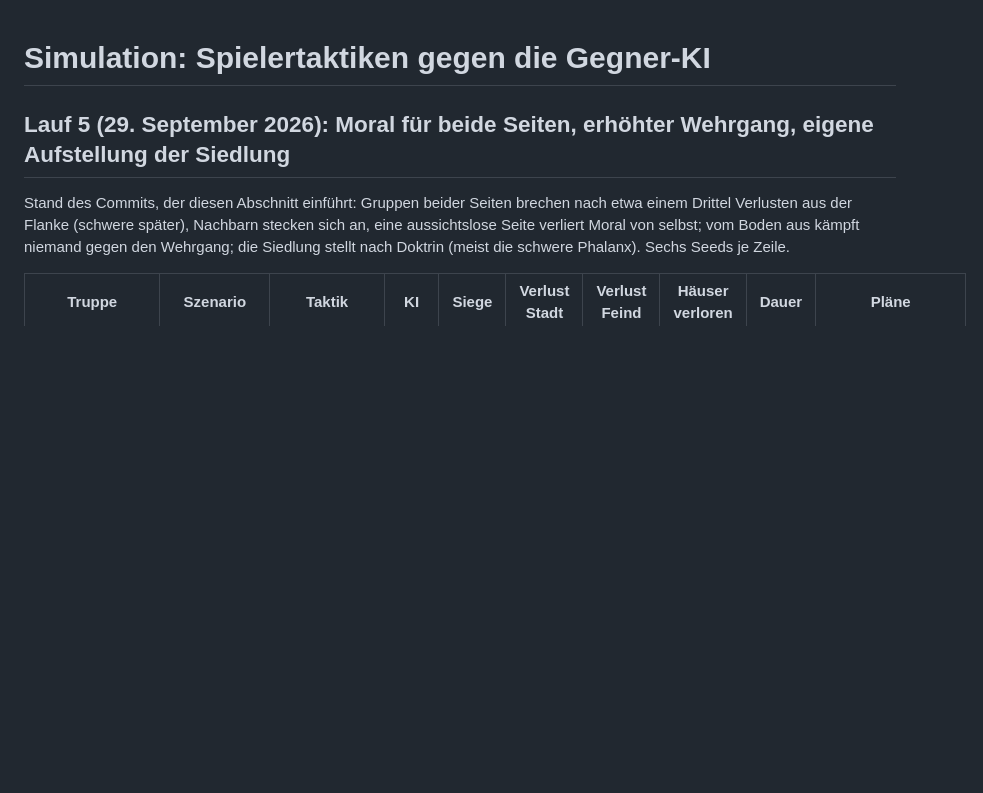
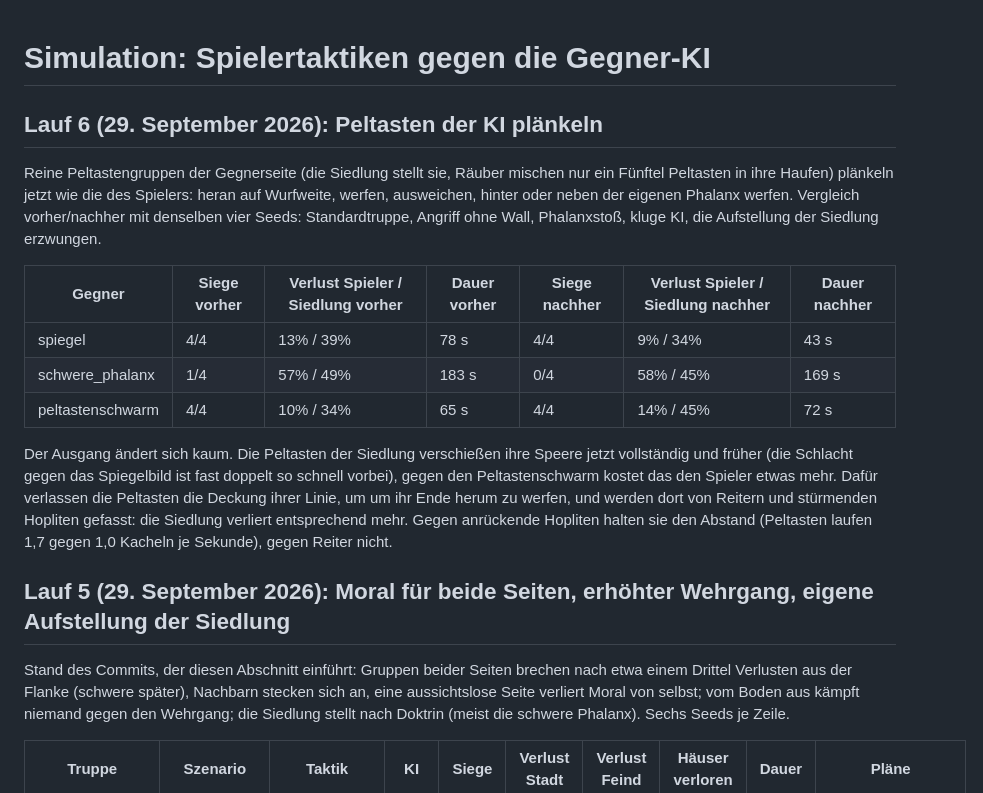
Before and after one commit to manaef-del/pygame-test, a Markdown page: docs/ki-simulation.md, the part around the change. Drawn GitHub-style; blank space fills up the shorter version.

Commit message:
Simulation: Lauf 6, Plänkeln der KI
Co-Authored-By: Claude Fable 5.1 <noreply@anthropic.com>
Claude-Session: https://claude.ai/code/session_012WCWxVqbfj973e37fQsQh1

```diff
--- a/docs/ki-simulation.md
+++ b/docs/ki-simulation.md
@@ -1,4 +1,29 @@
 # Simulation: Spielertaktiken gegen die Gegner-KI
+
+## Lauf 6 (29. September 2026): Peltasten der KI plänkeln
+
+Reine Peltastengruppen der Gegnerseite (die Siedlung stellt sie, Räuber
+mischen nur ein Fünftel Peltasten in ihre Haufen) plänkeln jetzt wie die
+des Spielers: heran auf Wurfweite, werfen, ausweichen, hinter oder neben
+der eigenen Phalanx werfen. Vergleich vorher/nachher mit denselben vier
+Seeds: Standardtruppe, Angriff ohne Wall, Phalanxstoß, kluge KI, die
+Aufstellung der Siedlung erzwungen.
+
+| Gegner | Siege vorher | Verlust Spieler / Siedlung vorher | Dauer vorher | Siege nachher | Verlust Spieler / Siedlung nachher | Dauer nachher |
+|---|---|---|---|---|---|---|
+| spiegel | 4/4 | 13% / 39% | 78 s | 4/4 | 9% / 34% | 43 s |
+| schwere_phalanx | 1/4 | 57% / 49% | 183 s | 0/4 | 58% / 45% | 169 s |
+| peltastenschwarm | 4/4 | 10% / 34% | 65 s | 4/4 | 14% / 45% | 72 s |
+
+Der Ausgang ändert sich kaum. Die Peltasten der Siedlung verschießen
+ihre Speere jetzt vollständig und früher (die Schlacht gegen das
+Spiegelbild ist fast doppelt so schnell vorbei), gegen den
+Peltastenschwarm kostet das den Spieler etwas mehr. Dafür verlassen die
+Peltasten die Deckung ihrer Linie, um um ihr Ende herum zu werfen, und
+werden dort von Reitern und stürmenden Hopliten gefasst: die Siedlung
+verliert entsprechend mehr. Gegen anrückende Hopliten halten sie den
+Abstand (Peltasten laufen 1,7 gegen 1,0 Kacheln je Sekunde), gegen
+Reiter nicht.
 
 ## Lauf 5 (29. September 2026): Moral für beide Seiten, erhöhter Wehrgang, eigene Aufstellung der Siedlung
 
```
